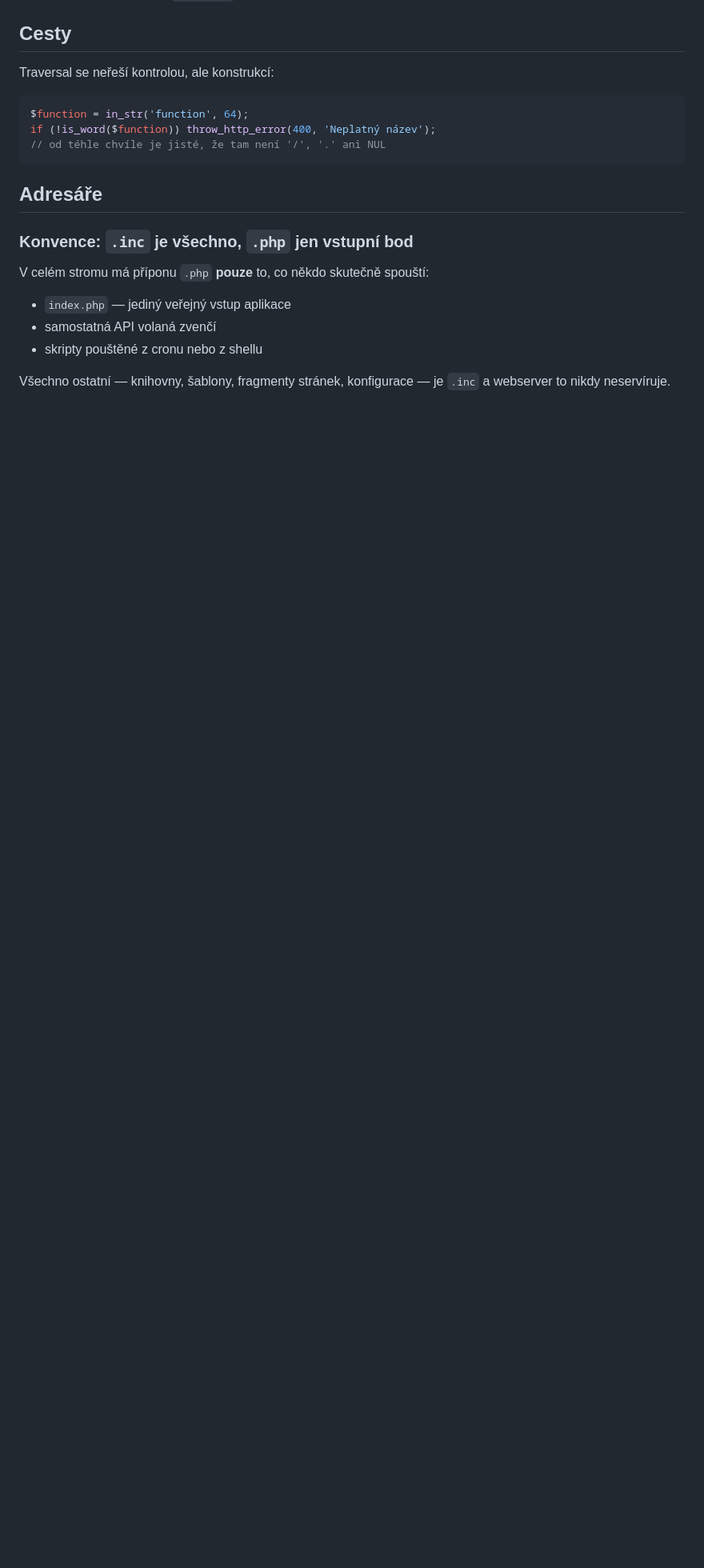
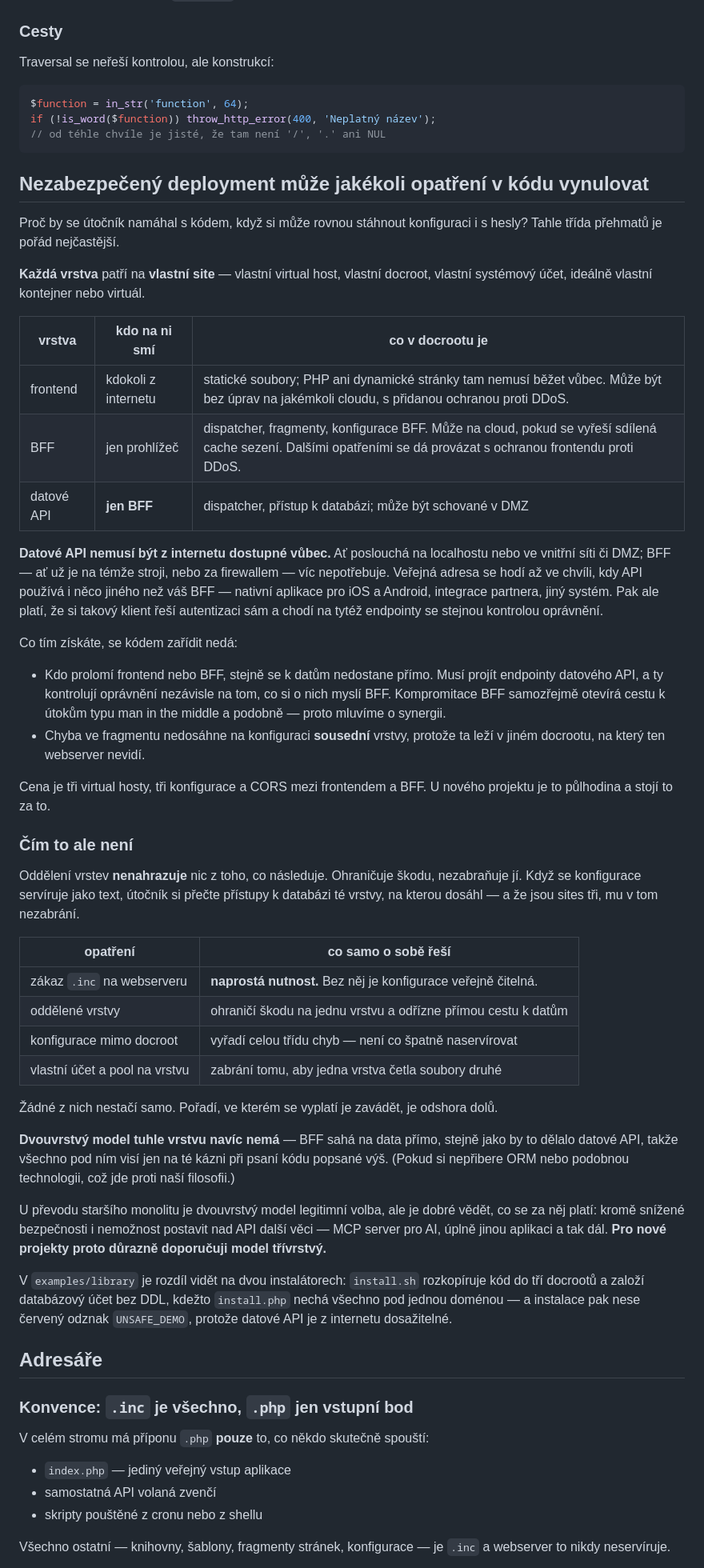
Before and after one commit to shimmi2/waggle, a Markdown page: docs/10-bezpecnost.md, the part around one of its changes. Shown at 80% size. GitHub-like rendering; blank space fills up the shorter version.

````diff
--- a/docs/10-bezpecnost.md
+++ b/docs/10-bezpecnost.md
@@ -144,7 +106,7 @@ Escapuje čtyři znaky pro jeden kontext. Rozbije se triviálně:
 * **jiné domény** — pro HTML, shell, cesty ani hlavičky nedělá nic
 * **PHP 8** — na poli hodí `TypeError`, tedy fatální chybu
 
-## Cesty
+### Cesty
 
 Traversal se neřeší kontrolou, ale konstrukcí:
 
@@ -153,6 +115,72 @@ $function = in_str('function', 64);
 if (!is_word($function)) throw_http_error(400, 'Neplatný název');
 // od téhle chvíle je jisté, že tam není '/', '.' ani NUL
 ```
+
+## Nezabezpečený deployment může jakékoli opatření v kódu vynulovat
+
+Proč by se útočník namáhal s kódem, když si může rovnou stáhnout konfiguraci i s hesly? Tahle třída přehmatů je pořád nejčastější.
+
+**Každá vrstva** patří na **vlastní site** — vlastní virtual host, vlastní docroot,
+vlastní systémový účet, ideálně vlastní kontejner nebo virtuál.
+
+| vrstva | kdo na ni smí | co v docrootu je |
+|---|---|---|
+| frontend | kdokoli z internetu | statické soubory; PHP ani dynamické stránky tam nemusí běžet vůbec. Může být bez úprav na jakémkoli cloudu, s přidanou ochranou proti DDoS. |
+| BFF | jen prohlížeč | dispatcher, fragmenty, konfigurace BFF. Může na cloud, pokud se vyřeší sdílená cache sezení. Dalšími opatřeními se dá provázat s ochranou frontendu proti DDoS. |
+| datové API | **jen BFF** | dispatcher, přístup k databázi; může být schované v DMZ |
+
+**Datové API nemusí být z internetu dostupné vůbec.** Ať poslouchá na
+localhostu nebo ve vnitřní síti či DMZ; BFF — ať už je na témže stroji,
+nebo za firewallem — víc nepotřebuje.
+Veřejná adresa se hodí až ve chvíli, kdy API
+používá i něco jiného než váš BFF — nativní aplikace pro iOS a Android,
+integrace partnera, jiný systém. Pak ale platí, že si takový klient řeší
+autentizaci sám a chodí na tytéž endpointy se stejnou kontrolou oprávnění.
+
+Co tím získáte, se kódem zařídit nedá:
+
+* Kdo prolomí frontend nebo BFF, stejně se k datům nedostane přímo. Musí
+  projít endpointy datového API, a ty kontrolují oprávnění nezávisle na
+  tom, co si o nich myslí BFF. Kompromitace BFF samozřejmě otevírá cestu
+  k útokům typu man in the middle a podobně — proto mluvíme o synergii.
+* Chyba ve fragmentu nedosáhne na konfiguraci **sousední** vrstvy,
+  protože ta leží v jiném docrootu, na který ten webserver nevidí.
+
+Cena je tři virtual hosty, tři konfigurace a CORS mezi frontendem
+a BFF. U nového projektu je to půlhodina a stojí to za to.
+
+### Čím to ale není
+
+Oddělení vrstev **nenahrazuje** nic z toho, co následuje. Ohraničuje
+škodu, nezabraňuje jí. Když se konfigurace servíruje jako text, útočník
+si přečte přístupy k databázi té vrstvy, na kterou dosáhl — a že jsou
+sites tři, mu v tom nezabrání.
+
+| opatření | co samo o sobě řeší |
+|---|---|
+| zákaz `.inc` na webserveru | **naprostá nutnost.** Bez něj je konfigurace veřejně čitelná. |
+| oddělené vrstvy | ohraničí škodu na jednu vrstvu a odřízne přímou cestu k datům |
+| konfigurace mimo docroot | vyřadí celou třídu chyb — není co špatně naservírovat |
+| vlastní účet a pool na vrstvu | zabrání tomu, aby jedna vrstva četla soubory druhé |
+
+Žádné z nich nestačí samo. Pořadí, ve kterém se vyplatí je zavádět, je
+odshora dolů.
+
+**Dvouvrstvý model tuhle vrstvu navíc nemá** — BFF sahá na data přímo,
+stejně jako by to dělalo datové API, takže všechno pod ním visí jen na té
+kázni při psaní kódu popsané výš. (Pokud si nepřibere ORM nebo podobnou
+technologii, což jde proti naší filosofii.)
+
+U převodu staršího monolitu je dvouvrstvý model legitimní volba, ale je
+dobré vědět, co se za něj platí: kromě snížené bezpečnosti i nemožnost
+postavit nad API další věci — MCP server pro AI, úplně jinou aplikaci a
+tak dál. **Pro nové projekty proto důrazně doporučuji model třívrstvý.**
+
+V `examples/library` je rozdíl vidět na dvou instalátorech:
+`install.sh` rozkopíruje kód do tří docrootů a založí databázový účet bez
+DDL, kdežto `install.php` nechá všechno pod jednou doménou — a instalace
+pak nese červený odznak `UNSAFE_DEMO`, protože datové API je z internetu
+dosažitelné.
 
 ## Adresáře
 
````
Also changed, not shown: other parts of docs/10-bezpecnost.md (+20 -71 lines).
